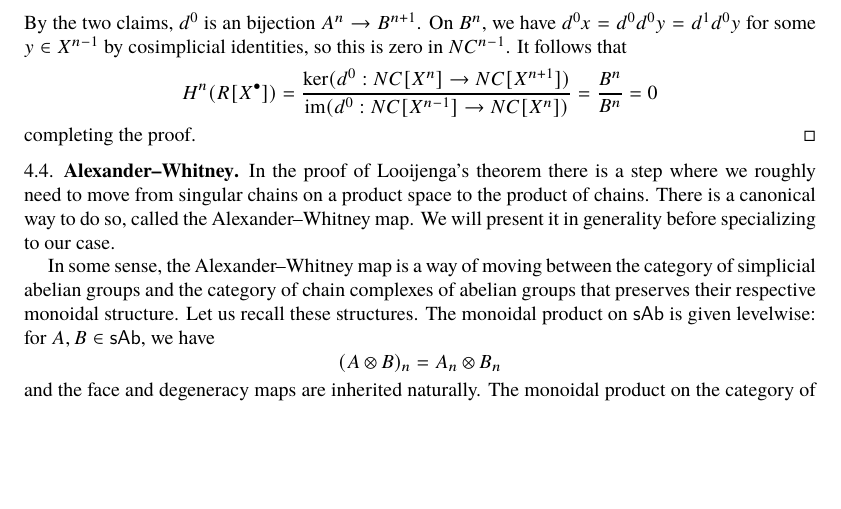
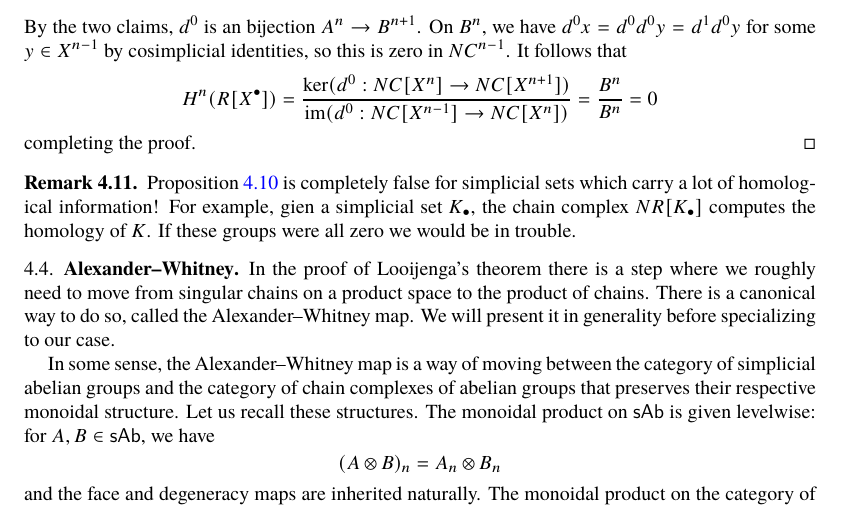
Before and after one commit to yiming35/thesis, a LaTeX paper (main.tex, which reads chapters/4cosimplicial.tex): part of page 11 of 18, cut so that both start at the same text, the shorter picture padded with empty space. Compiled offline with pdfLaTeX.

Commit message:
cosimplicial lemma

```diff
--- a/chapters/4cosimplicial.tex
+++ b/chapters/4cosimplicial.tex
@@ -156,6 +156,9 @@ In the following discussion, we replace ``abelian group'' with ``$R$-module'' fo
   completing the proof.
   \end{proof}
 \end{prop}
+\begin{rem}
+  Proposition \ref{prop:goodwillie_cor} is completely false for simplicial sets which carry a lot of homological information! For example, gien a simplicial set $K_\bullet$, the chain complex $NR[K_\bullet]$ computes the homology of $K$. If these groups were all zero we would be in trouble.
+\end{rem}
 
 %  By ..., we may write the normalized chain groups
 %       \[NC^n = \coker \bigoplus_{i=1}^n (d^i: R[X^n]\to R[X^{n}])\]
```
Also changed, not shown: main.pdf.
